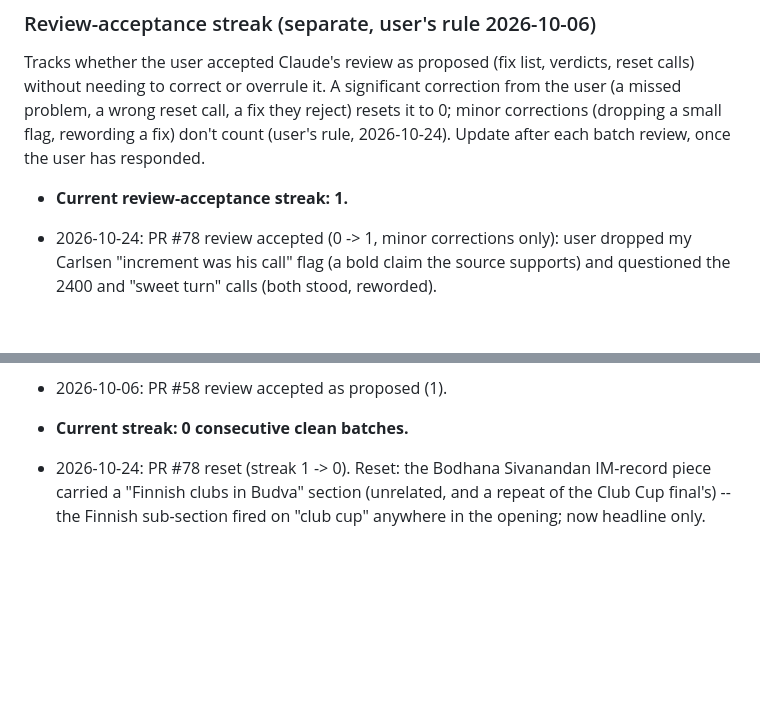
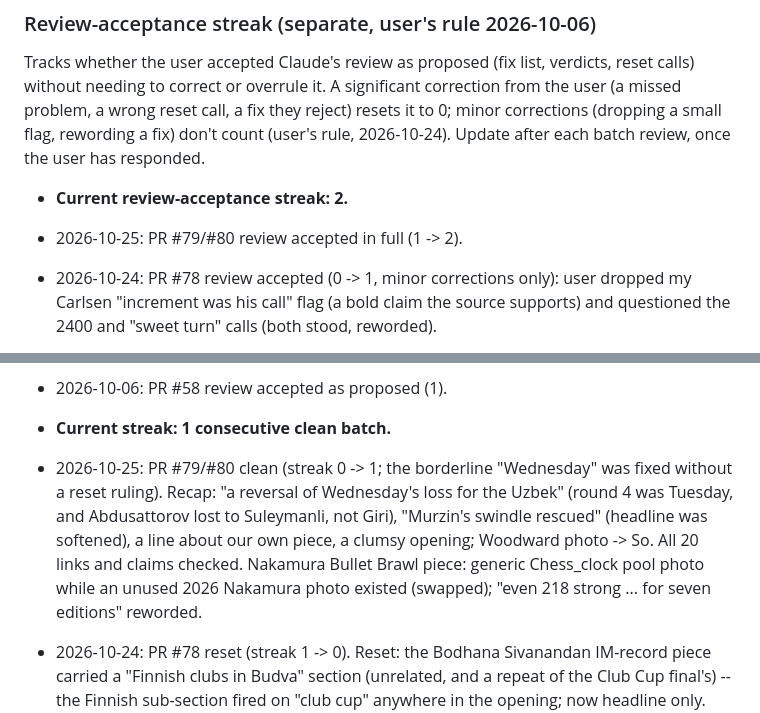
Before and after one commit to Sabbetus/chess-news-website, a Markdown page: CLAUDE.md, 2 parts joined by grey strips. Rendered like a GitHub page; blank space fills up the shorter version.

```diff
--- a/CLAUDE.md
+++ b/CLAUDE.md
@@ -85,7 +85,8 @@ call, a fix they reject) resets it to 0; minor corrections (dropping a
 small flag, rewording a fix) don't count (user's rule, 2026-10-24).
 Update after each batch review, once the user has responded.
 
-- **Current review-acceptance streak: 1.**
+- **Current review-acceptance streak: 2.**
+- 2026-10-25: PR #79/#80 review accepted in full (1 -> 2).
 - 2026-10-24: PR #78 review accepted (0 -> 1, minor corrections only):
   user dropped my Carlsen "increment was his call" flag (a bold claim the
   source supports) and questioned the 2400 and "sweet turn" calls (both
@@ -150,7 +151,15 @@ Update after each batch review, once the user has responded.
   move commentary at the move the source attaches it to.
 - 2026-10-06: PR #58 review accepted as proposed (1).
 
-- **Current streak: 0 consecutive clean batches.**
+- **Current streak: 1 consecutive clean batch.**
+- 2026-10-25: PR #79/#80 clean (streak 0 -> 1; the borderline "Wednesday"
+  was fixed without a reset ruling). Recap: "a reversal of Wednesday's loss
+  for the Uzbek" (round 4 was Tuesday, and Abdusattorov lost to Suleymanli,
+  not Giri), "Murzin's swindle rescued" (headline was softened), a line about
+  our own piece, a clumsy opening; Woodward photo -> So. All 20 links and
+  claims checked. Nakamura Bullet Brawl piece: generic Chess_clock pool photo
+  while an unused 2026 Nakamura photo existed (swapped); "even 218 strong ...
+  for seven editions" reworded.
 - 2026-10-24: PR #78 reset (streak 1 -> 0). Reset: the Bodhana Sivanandan
   IM-record piece carried a "Finnish clubs in Budva" section (unrelated,
   and a repeat of the Club Cup final's) -- the Finnish sub-section fired on
```
Also changed, not shown: 2 other files.
